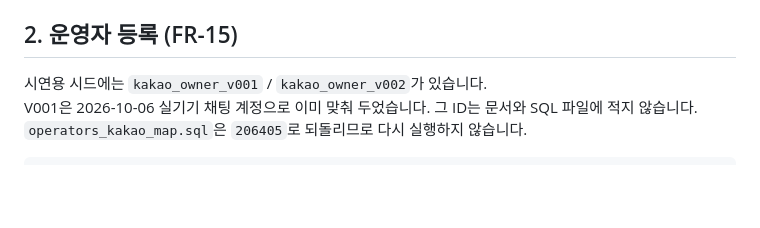
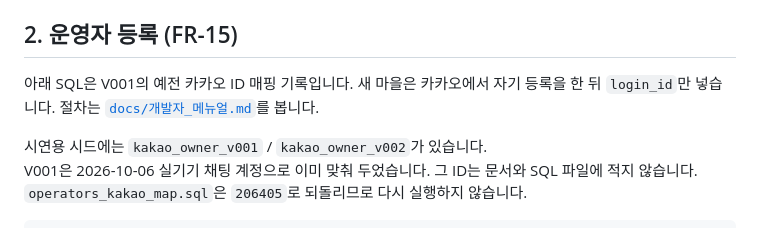
Before and after one commit to shinynanasand-sketch/chonmuseojang, a Markdown page: KAKAO_SETUP.md, the part around the change. GitHub-like rendering; blank space fills up the shorter version.

```diff
--- a/KAKAO_SETUP.md
+++ b/KAKAO_SETUP.md
@@ -43,6 +43,8 @@
 
 ## 2. 운영자 등록 (FR-15)
 
+아래 SQL은 V001의 예전 카카오 ID 매핑 기록입니다. 새 마을은 카카오에서 자기 등록을 한 뒤 `login_id`만 넣습니다. 절차는 [`docs/개발자_메뉴얼.md`](docs/개발자_메뉴얼.md)를 봅니다.
+
 시연용 시드에는 `kakao_owner_v001` / `kakao_owner_v002`가 있습니다.
 V001은 2026-10-06 실기기 채팅 계정으로 이미 맞춰 두었습니다. 그 ID는 문서와 SQL 파일에 적지 않습니다. `operators_kakao_map.sql`은 `206405`로 되돌리므로 다시 실행하지 않습니다.
 
```
Also changed, not shown: docs/KAKAO_RESUME.md (+1 -1 lines), docs/개발자_메뉴얼.md (added, +42 -0 lines).
